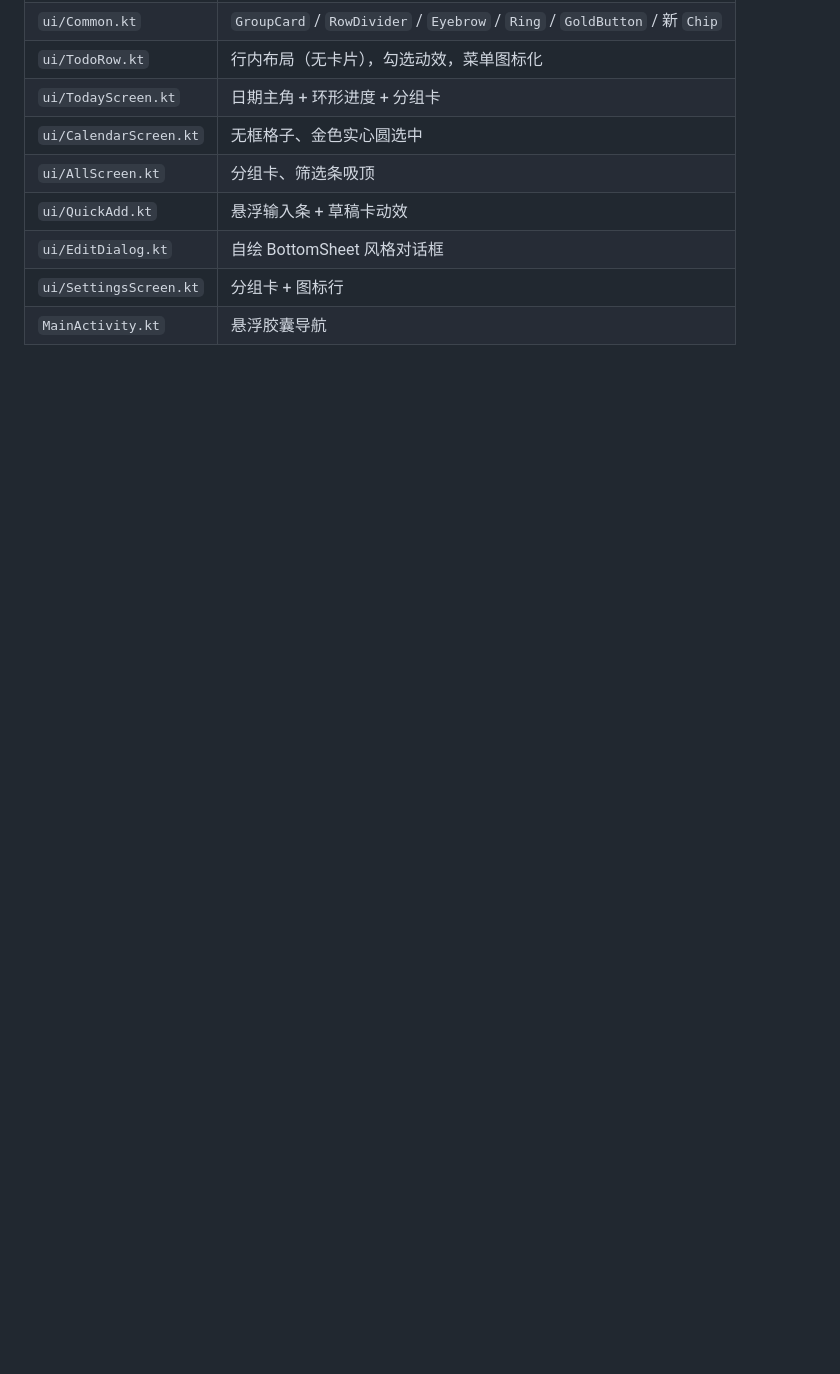
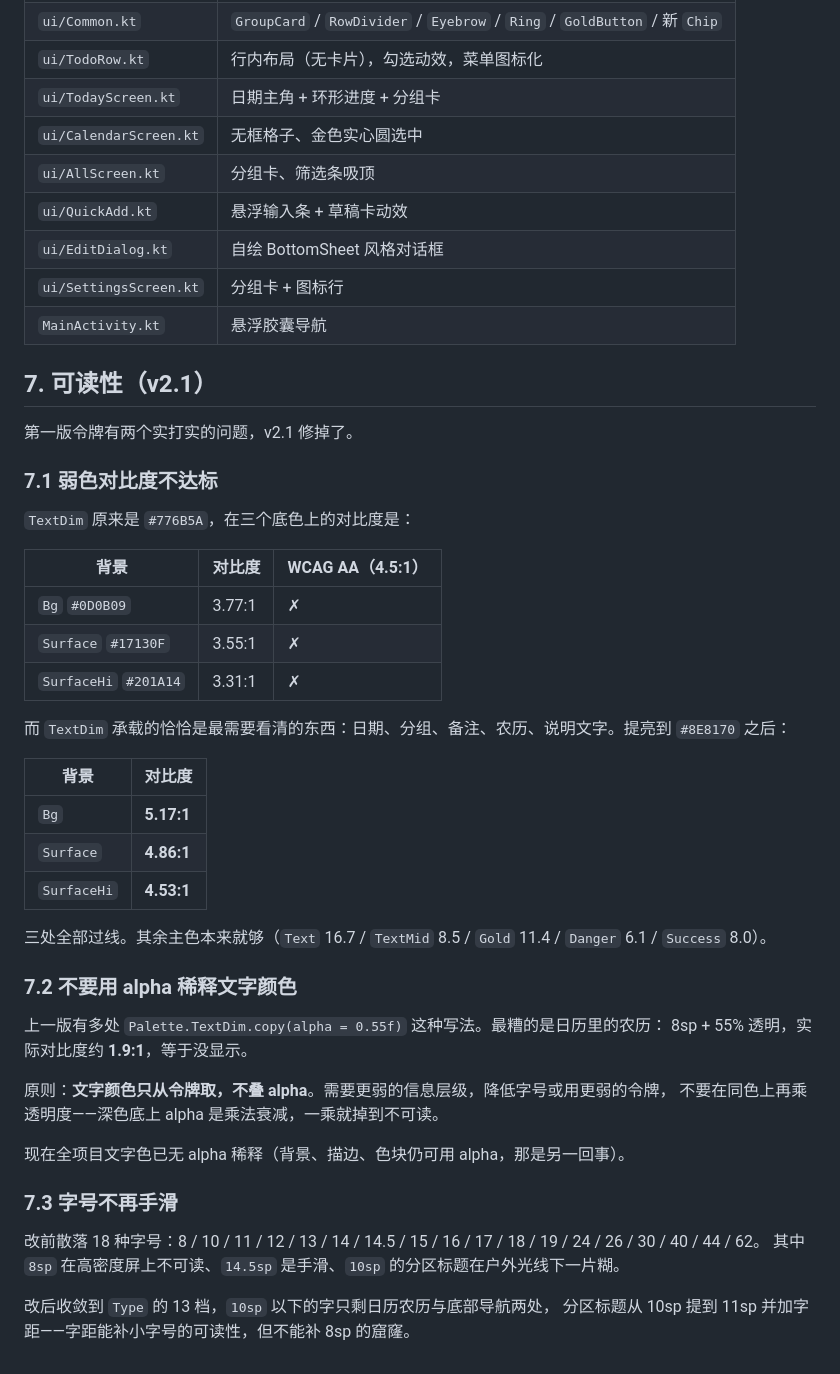
Before and after one commit to nimingzhe-ding/RecordEverything, a Markdown page: docs/design.md, the part around one of its changes. Drawn GitHub-style; blank space fills up the shorter version.

```diff
--- a/docs/design.md
+++ b/docs/design.md
@@ -126,3 +136,45 @@ v1.x 的界面能用但"廉价"，具体表现在四处：
 | `ui/EditDialog.kt` | 自绘 BottomSheet 风格对话框 |
 | `ui/SettingsScreen.kt` | 分组卡 + 图标行 |
 | `MainActivity.kt` | 悬浮胶囊导航 |
+
+## 7. 可读性（v2.1）
+
+第一版令牌有两个实打实的问题，v2.1 修掉了。
+
+### 7.1 弱色对比度不达标
+
+`TextDim` 原来是 `#776B5A`，在三个底色上的对比度是：
+
+| 背景 | 对比度 | WCAG AA（4.5:1） |
+| --- | --- | --- |
+| `Bg` `#0D0B09` | 3.77:1 | ✗ |
+| `Surface` `#17130F` | 3.55:1 | ✗ |
+| `SurfaceHi` `#201A14` | 3.31:1 | ✗ |
+
+而 `TextDim` 承载的恰恰是最需要看清的东西：日期、分组、备注、农历、说明文字。提亮到 `#8E8170` 之后：
+
+| 背景 | 对比度 |
+| --- | --- |
+| `Bg` | **5.17:1** |
+| `Surface` | **4.86:1** |
+| `SurfaceHi` | **4.53:1** |
+
+三处全部过线。其余主色本来就够（`Text` 16.7 / `TextMid` 8.5 / `Gold` 11.4 / `Danger` 6.1 / `Success` 8.0）。
+
+### 7.2 不要用 alpha 稀释文字颜色
+
+上一版有多处 `Palette.TextDim.copy(alpha = 0.55f)` 这种写法。最糟的是日历里的农历：
+8sp + 55% 透明，实际对比度约 **1.9:1**，等于没显示。
+
+原则：**文字颜色只从令牌取，不叠 alpha**。需要更弱的信息层级，降低字号或用更弱的令牌，
+不要在同色上再乘透明度——深色底上 alpha 是乘法衰减，一乘就掉到不可读。
+
+现在全项目文字色已无 alpha 稀释（背景、描边、色块仍可用 alpha，那是另一回事）。
+
+### 7.3 字号不再手滑
+
+改前散落 18 种字号：8 / 10 / 11 / 12 / 13 / 14 / 14.5 / 15 / 16 / 17 / 18 / 19 / 24 / 26 / 30 / 40 / 44 / 62。
+其中 `8sp` 在高密度屏上不可读、`14.5sp` 是手滑、`10sp` 的分区标题在户外光线下一片糊。
+
+改后收敛到 `Type` 的 13 档，`10sp` 以下的字只剩日历农历与底部导航两处，
+分区标题从 10sp 提到 11sp 并加字距——字距能补小字号的可读性，但不能补 8sp 的窟窿。
```
Also changed, not shown: other parts of docs/design.md (+22 -12 lines), README.md (+8 -3 lines), docs/screenshots/all.png, docs/screenshots/calendar.png, docs/screenshots/settings.png, docs/screenshots/today.png, 11 other files.
